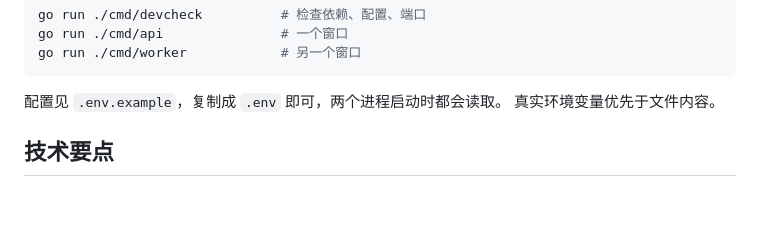
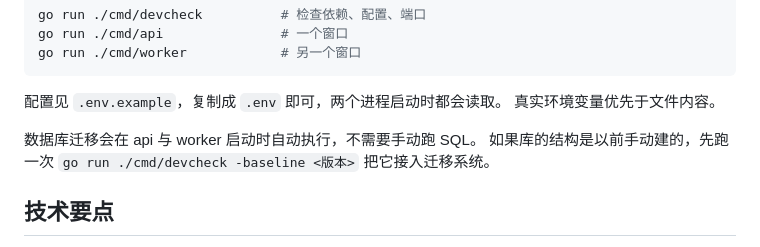
Before and after one commit to mosterakie/DevLens, a Markdown page: RELEASE_NOTES.md, the part around the change. Drawn GitHub-style; blank space fills up the shorter version.

Commit message:
docs: 发布说明补充迁移自动执行的说明
「怎么跑起来」原先没提迁移，用户可能以为要先手动跑 SQL。
补上：迁移在 api 与 worker 启动时自动执行；从手动建库升级的场景
需要先跑一次 devcheck -baseline。

与 README 里的说明保持一致。

Co-authored-by: DevLens Agent <agent@devlens.local>

```diff
--- a/RELEASE_NOTES.md
+++ b/RELEASE_NOTES.md
@@ -36,6 +36,10 @@ go run ./cmd/worker            # 另一个窗口
 
 配置见 `.env.example`，复制成 `.env` 即可，两个进程启动时都会读取。
 真实环境变量优先于文件内容。
+
+数据库迁移会在 api 与 worker 启动时自动执行，不需要手动跑 SQL。
+如果库的结构是以前手动建的，先跑一次
+`go run ./cmd/devcheck -baseline <版本>` 把它接入迁移系统。
 
 ## 技术要点
 
```
